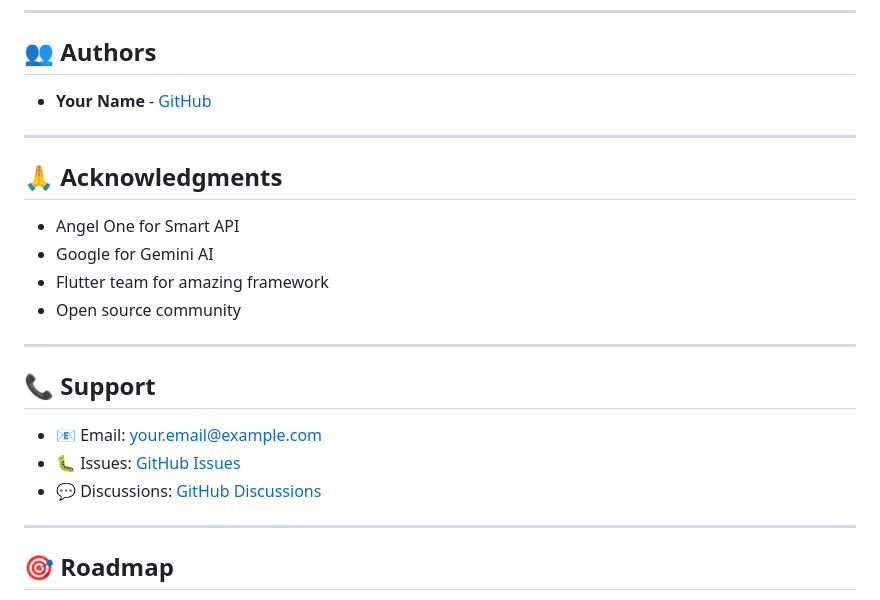
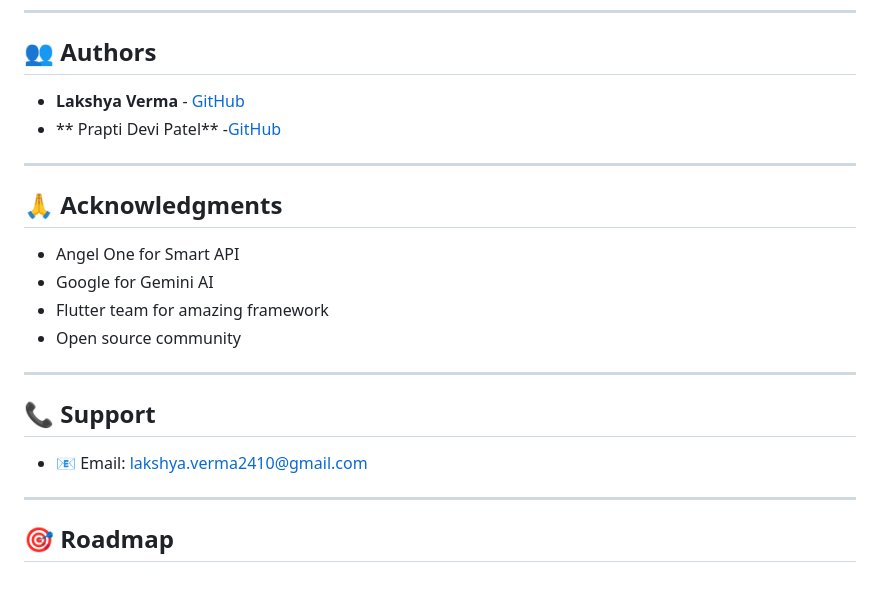
Before and after one commit to lakshyaverma2414/legends-funds, a Markdown page: README.md, the part around one of its changes. GitHub-like rendering.

Commit message:
Revise authors and support details in README
Updated author names and support contact information in README.

```diff
--- a/README.md
+++ b/README.md
@@ -247,8 +247,8 @@ This project is licensed under the MIT License - see [LICENSE](LICENSE) file for
 
 ## 👥 Authors
 
-- **Your Name** - [GitHub](https://github.com/YOUR_USERNAME)
-
+- **Lakshya Verma** - [GitHub](https://github.com/lakshyaverma2414)
+- ** Prapti Devi Patel** -[GitHub](https://github.com/praptipatel0123-droid)
 ---
 
 ## 🙏 Acknowledgments
@@ -262,9 +262,7 @@ This project is licensed under the MIT License - see [LICENSE](LICENSE) file for
 
 ## 📞 Support
 
-- 📧 Email: your.email@example.com
-- 🐛 Issues: [GitHub Issues](https://github.com/YOUR_USERNAME/legends_funds/issues)
-- 💬 Discussions: [GitHub Discussions](https://github.com/YOUR_USERNAME/legends_funds/discussions)
+- 📧 Email: lakshya.verma2410@gmail.com
 
 ---
 
```
Also changed, not shown: other parts of README.md (+1 -1 lines).
